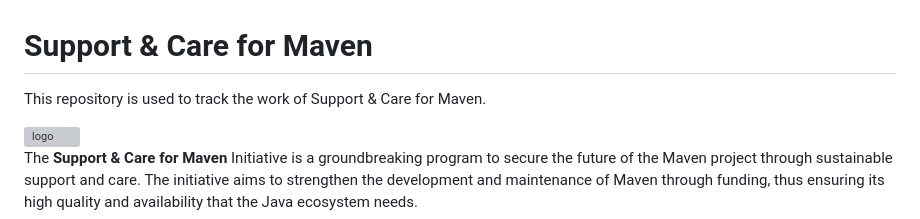
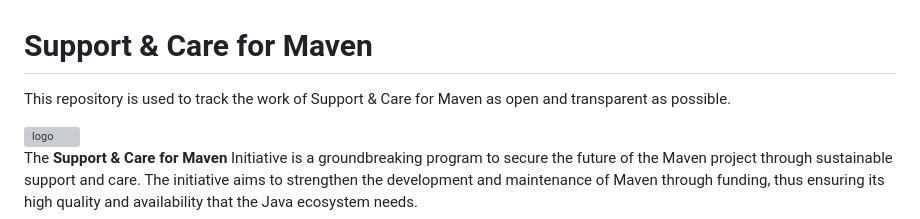
Before and after one commit to OpenElements/maven-support-care, a Markdown page: README.md, the part around the change. GitHub-like rendering; grey boxes are pictures that could not be loaded.

```diff
--- a/README.md
+++ b/README.md
@@ -1,5 +1,5 @@
 # Support & Care for Maven
-This repository is used to track the work of Support & Care for Maven.
+This repository is used to track the work of Support & Care for Maven as open and transparent as possible.
 
 <img width="1720" alt="logo" src="https://github.com/OpenElements/maven-support-care/assets/9443847/875e83bf-26e1-4488-a1fb-44e5de639f78">
 
```
